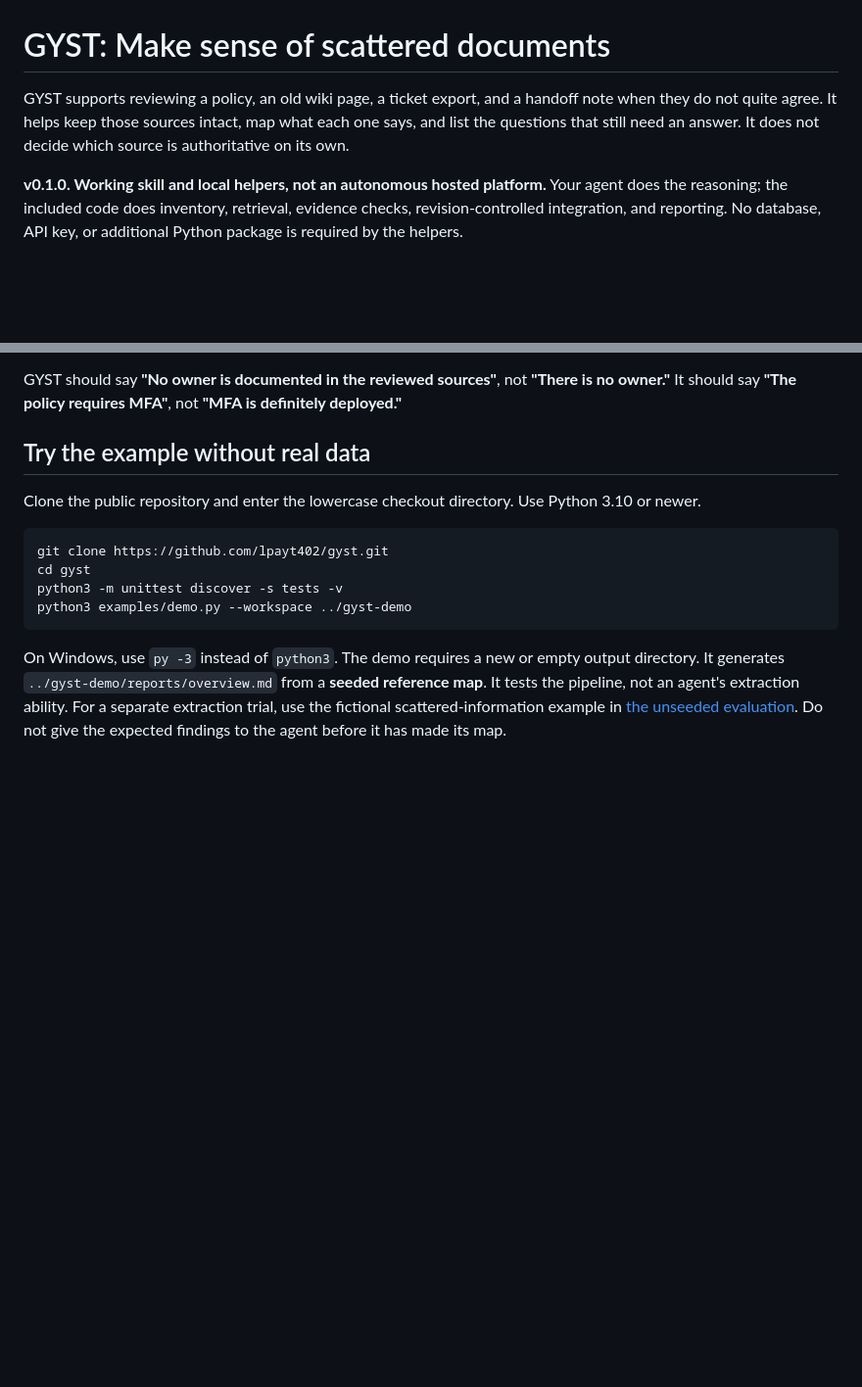
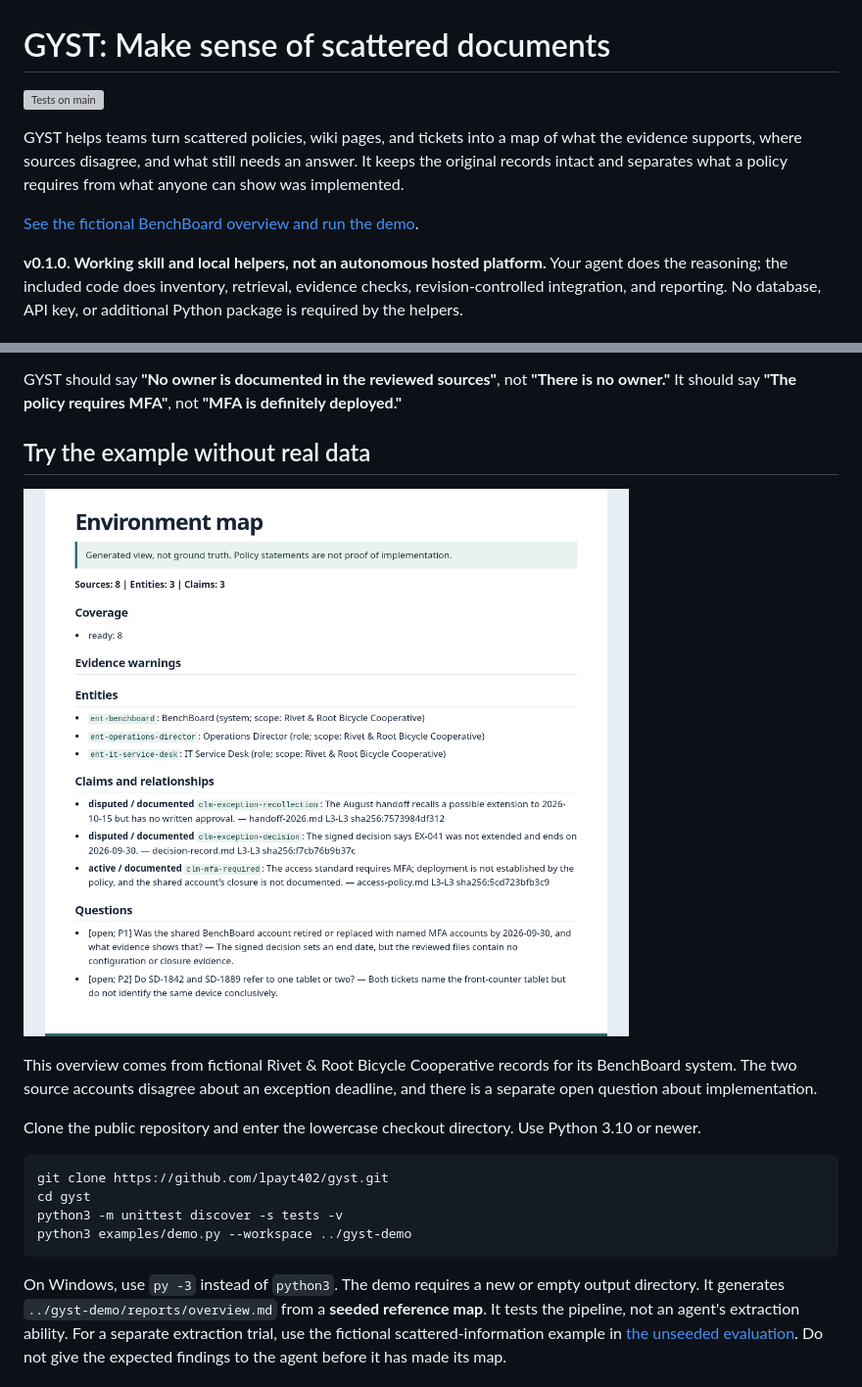
Before and after one commit to lpayt402/gyst, a Markdown page: README.md, 2 parts joined by grey strips. Shown at 98% size. Rendered like a GitHub page; pictures changed too: docs/images/gyst-seeded-overview.png (added); blank space fills up the shorter version; grey boxes are pictures that could not be loaded.

Commit message:
Show the seeded GYST demo and verified CLI matrix

```diff
--- a/README.md
+++ b/README.md
@@ -1,6 +1,10 @@
 # GYST: Make sense of scattered documents
 
-GYST supports reviewing a policy, an old wiki page, a ticket export, and a handoff note when they do not quite agree. It helps keep those sources intact, map what each one says, and list the questions that still need an answer. It does not decide which source is authoritative on its own.
+[![Tests on main](https://github.com/lpayt402/gyst/actions/workflows/tests.yml/badge.svg?branch=main)](https://github.com/lpayt402/gyst/actions/workflows/tests.yml?query=branch%3Amain)
+
+GYST helps teams turn scattered policies, wiki pages, and tickets into a map of what the evidence supports, where sources disagree, and what still needs an answer. It keeps the original records intact and separates what a policy requires from what anyone can show was implemented.
+
+[See the fictional BenchBoard overview and run the demo](#try-the-example-without-real-data).
 
 **v0.1.0. Working skill and local helpers, not an autonomous hosted platform.** Your agent does the reasoning; the included code does inventory, retrieval, evidence checks, revision-controlled integration, and reporting. No database, API key, or additional Python package is required by the helpers.
 
@@ -76,6 +80,10 @@ Then ask normal questions:
 GYST should say **"No owner is documented in the reviewed sources"**, not **"There is no owner."** It should say **"The policy requires MFA"**, not **"MFA is definitely deployed."**
 
 ## Try the example without real data
+
+![Seeded GYST report with eight sources, two conflicting claims, and a policy requirement that does not prove MFA deployment](docs/images/gyst-seeded-overview.png)
+
+This overview comes from fictional Rivet & Root Bicycle Cooperative records for its BenchBoard system. The two source accounts disagree about an exception deadline, and there is a separate open question about implementation.
 
 Clone the public repository and enter the lowercase checkout directory. Use Python 3.10 or newer.
 
```
Also changed, not shown: STATUS.md (+3 -1 lines), VALIDATION.md (+4 -2 lines).
